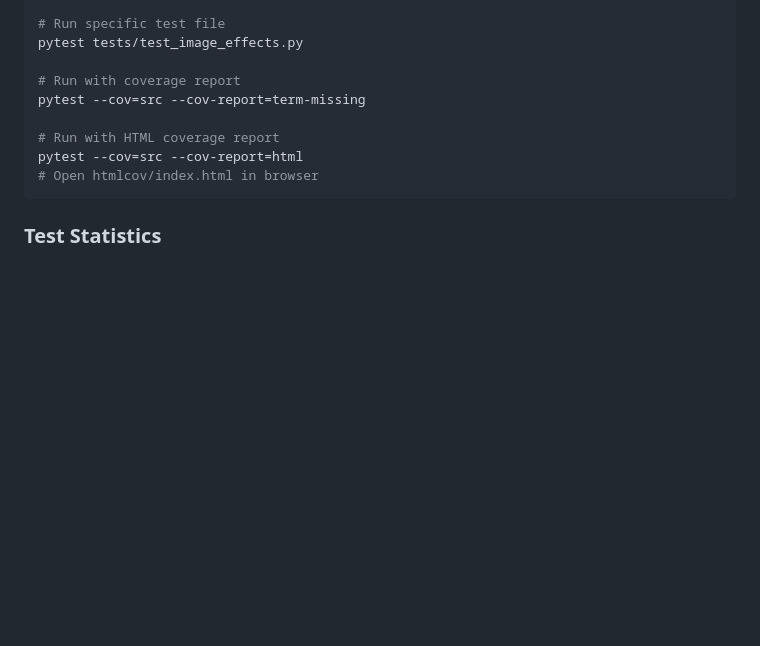
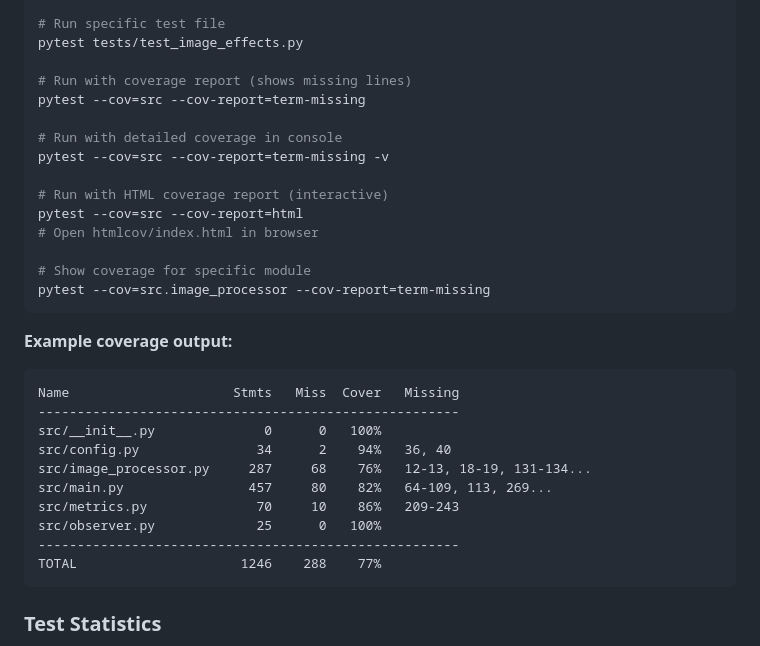
Before and after one commit to riadvice/placepix, a Markdown page: README.md, the part around the change. Drawn GitHub-style; blank space fills up the shorter version.

Commit message:
Add detailed coverage output examples and commands to README

````diff
--- a/README.md
+++ b/README.md
@@ -87,12 +87,32 @@ pytest -v
 # Run specific test file
 pytest tests/test_image_effects.py
 
-# Run with coverage report
+# Run with coverage report (shows missing lines)
 pytest --cov=src --cov-report=term-missing
 
-# Run with HTML coverage report
+# Run with detailed coverage in console
+pytest --cov=src --cov-report=term-missing -v
+
+# Run with HTML coverage report (interactive)
 pytest --cov=src --cov-report=html
 # Open htmlcov/index.html in browser
+
+# Show coverage for specific module
+pytest --cov=src.image_processor --cov-report=term-missing
+```
+
+**Example coverage output:**
+```
+Name                     Stmts   Miss  Cover   Missing
+------------------------------------------------------
+src/__init__.py              0      0   100%
+src/config.py               34      2    94%   36, 40
+src/image_processor.py     287     68    76%   12-13, 18-19, 131-134...
+src/main.py                457     80    82%   64-109, 113, 269...
+src/metrics.py              70     10    86%   209-243
+src/observer.py             25      0   100%
+------------------------------------------------------
+TOTAL                     1246    288    77%
 ```
 
 ### Test Statistics
````
